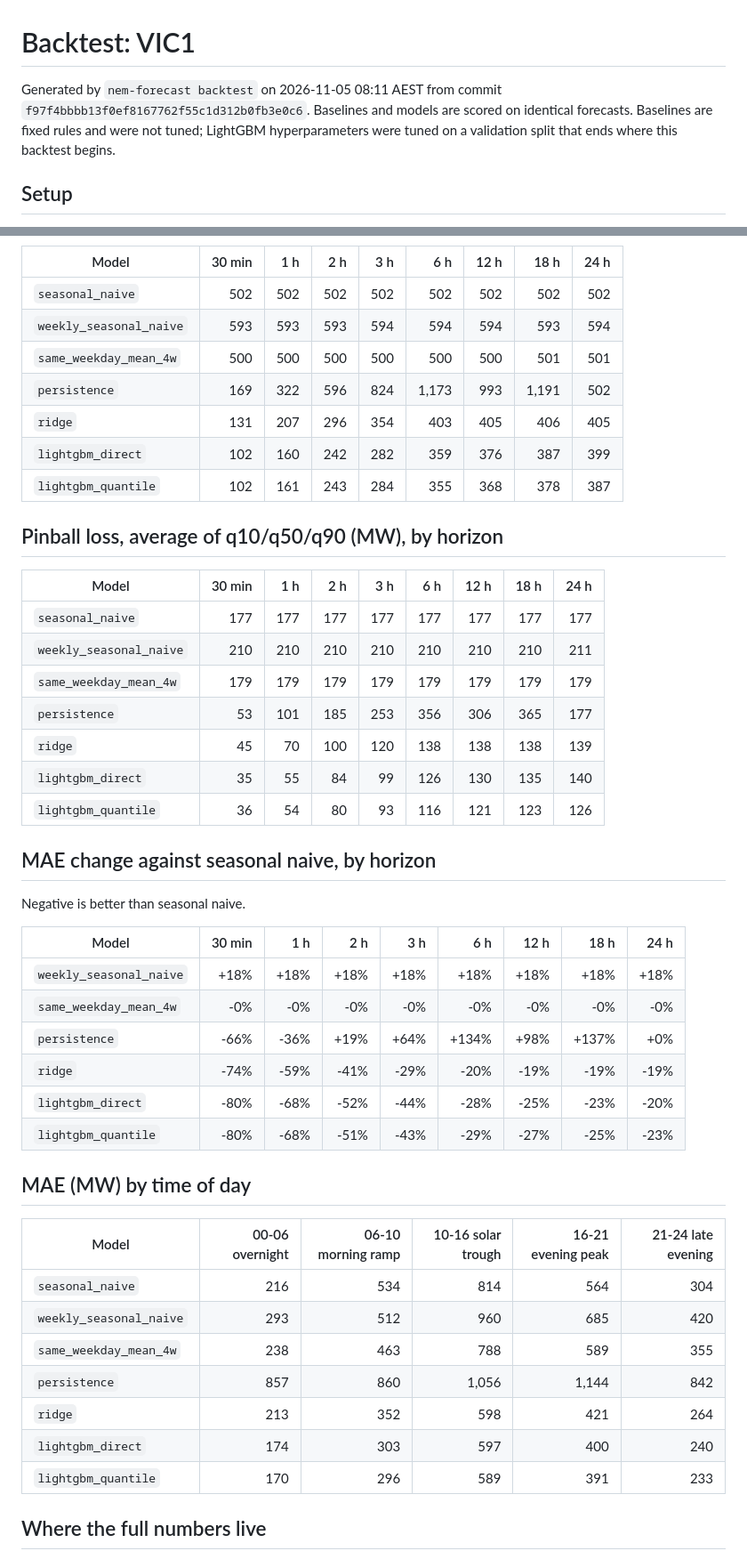
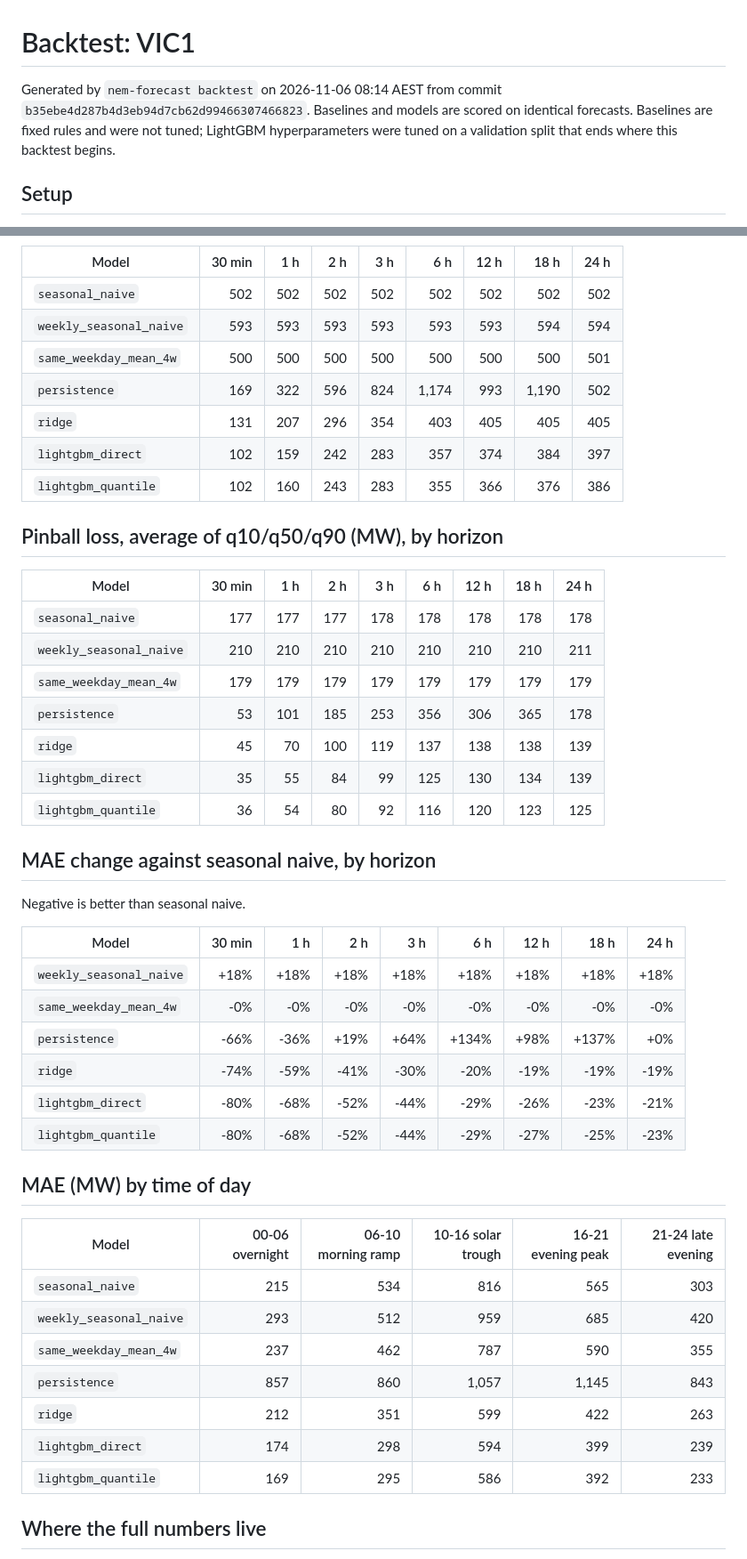
Before and after one commit to proxykhan/nem-forecast, a Markdown page: docs/backtest/README.md, 2 parts joined by grey strips. Shown at 89% size. Drawn GitHub-style.

Commit message:
Nightly backtest 2026-11-05 [skip ci]

```diff
--- a/docs/backtest/README.md
+++ b/docs/backtest/README.md
@@ -1,6 +1,6 @@
 # Backtest: VIC1
 
-Generated by `nem-forecast backtest` on 2026-11-05 08:11 AEST from commit `f97f4bbbb13f0ef8167762f55c1d312b0fb3e0c6`. Baselines and models are scored on identical forecasts. Baselines are fixed rules and were not tuned; LightGBM hyperparameters were tuned on a validation split that ends where this backtest begins.
+Generated by `nem-forecast backtest` on 2026-11-06 08:14 AEST from commit `b35ebe4d287b4d3eb94d7cb62d99466307466823`. Baselines and models are scored on identical forecasts. Baselines are fixed rules and were not tuned; LightGBM hyperparameters were tuned on a validation split that ends where this backtest begins.
 
 ## Setup
 
@@ -34,24 +34,24 @@ Generated by `nem-forecast backtest` on 2026-11-05 08:11 AEST from commit `f97f4
 | Model | 30 min | 1 h | 2 h | 3 h | 6 h | 12 h | 18 h | 24 h |
 |---|--:|--:|--:|--:|--:|--:|--:|--:|
 | `seasonal_naive` | 502 | 502 | 502 | 502 | 502 | 502 | 502 | 502 |
-| `weekly_seasonal_naive` | 593 | 593 | 593 | 594 | 594 | 594 | 593 | 594 |
-| `same_weekday_mean_4w` | 500 | 500 | 500 | 500 | 500 | 500 | 501 | 501 |
-| `persistence` | 169 | 322 | 596 | 824 | 1,173 | 993 | 1,191 | 502 |
-| `ridge` | 131 | 207 | 296 | 354 | 403 | 405 | 406 | 405 |
-| `lightgbm_direct` | 102 | 160 | 242 | 282 | 359 | 376 | 387 | 399 |
-| `lightgbm_quantile` | 102 | 161 | 243 | 284 | 355 | 368 | 378 | 387 |
+| `weekly_seasonal_naive` | 593 | 593 | 593 | 593 | 593 | 593 | 594 | 594 |
+| `same_weekday_mean_4w` | 500 | 500 | 500 | 500 | 500 | 500 | 500 | 501 |
+| `persistence` | 169 | 322 | 596 | 824 | 1,174 | 993 | 1,190 | 502 |
+| `ridge` | 131 | 207 | 296 | 354 | 403 | 405 | 405 | 405 |
+| `lightgbm_direct` | 102 | 159 | 242 | 283 | 357 | 374 | 384 | 397 |
+| `lightgbm_quantile` | 102 | 160 | 243 | 283 | 355 | 366 | 376 | 386 |
 
 ## Pinball loss, average of q10/q50/q90 (MW), by horizon
 
 | Model | 30 min | 1 h | 2 h | 3 h | 6 h | 12 h | 18 h | 24 h |
 |---|--:|--:|--:|--:|--:|--:|--:|--:|
-| `seasonal_naive` | 177 | 177 | 177 | 177 | 177 | 177 | 177 | 177 |
+| `seasonal_naive` | 177 | 177 | 177 | 178 | 178 | 178 | 178 | 178 |
 | `weekly_seasonal_naive` | 210 | 210 | 210 | 210 | 210 | 210 | 210 | 211 |
 | `same_weekday_mean_4w` | 179 | 179 | 179 | 179 | 179 | 179 | 179 | 179 |
-| `persistence` | 53 | 101 | 185 | 253 | 356 | 306 | 365 | 177 |
-| `ridge` | 45 | 70 | 100 | 120 | 138 | 138 | 138 | 139 |
-| `lightgbm_direct` | 35 | 55 | 84 | 99 | 126 | 130 | 135 | 140 |
-| `lightgbm_quantile` | 36 | 54 | 80 | 93 | 116 | 121 | 123 | 126 |
+| `persistence` | 53 | 101 | 185 | 253 | 356 | 306 | 365 | 178 |
+| `ridge` | 45 | 70 | 100 | 119 | 137 | 138 | 138 | 139 |
+| `lightgbm_direct` | 35 | 55 | 84 | 99 | 125 | 130 | 134 | 139 |
+| `lightgbm_quantile` | 36 | 54 | 80 | 92 | 116 | 120 | 123 | 125 |
 
 ## MAE change against seasonal naive, by horizon
 
@@ -62,21 +62,21 @@ Negative is better than seasonal naive.
 | `weekly_seasonal_naive` | +18% | +18% | +18% | +18% | +18% | +18% | +18% | +18% |
 | `same_weekday_mean_4w` | -0% | -0% | -0% | -0% | -0% | -0% | -0% | -0% |
 | `persistence` | -66% | -36% | +19% | +64% | +134% | +98% | +137% | +0% |
-| `ridge` | -74% | -59% | -41% | -29% | -20% | -19% | -19% | -19% |
-| `lightgbm_direct` | -80% | -68% | -52% | -44% | -28% | -25% | -23% | -20% |
-| `lightgbm_quantile` | -80% | -68% | -51% | -43% | -29% | -27% | -25% | -23% |
+| `ridge` | -74% | -59% | -41% | -30% | -20% | -19% | -19% | -19% |
+| `lightgbm_direct` | -80% | -68% | -52% | -44% | -29% | -26% | -23% | -21% |
+| `lightgbm_quantile` | -80% | -68% | -52% | -44% | -29% | -27% | -25% | -23% |
 
 ## MAE (MW) by time of day
 
 | Model | 00-06 overnight | 06-10 morning ramp | 10-16 solar trough | 16-21 evening peak | 21-24 late evening |
 |---|--:|--:|--:|--:|--:|
-| `seasonal_naive` | 216 | 534 | 814 | 564 | 304 |
-| `weekly_seasonal_naive` | 293 | 512 | 960 | 685 | 420 |
-| `same_weekday_mean_4w` | 238 | 463 | 788 | 589 | 355 |
-| `persistence` | 857 | 860 | 1,056 | 1,144 | 842 |
-| `ridge` | 213 | 352 | 598 | 421 | 264 |
-| `lightgbm_direct` | 174 | 303 | 597 | 400 | 240 |
-| `lightgbm_quantile` | 170 | 296 | 589 | 391 | 233 |
+| `seasonal_naive` | 215 | 534 | 816 | 565 | 303 |
+| `weekly_seasonal_naive` | 293 | 512 | 959 | 685 | 420 |
+| `same_weekday_mean_4w` | 237 | 462 | 787 | 590 | 355 |
+| `persistence` | 857 | 860 | 1,057 | 1,145 | 843 |
+| `ridge` | 212 | 351 | 599 | 422 | 263 |
+| `lightgbm_direct` | 174 | 298 | 594 | 399 | 239 |
+| `lightgbm_quantile` | 169 | 295 | 586 | 392 | 233 |
 
 ## Where the full numbers live
 
```
Also changed, not shown: other parts of docs/backtest/README.md (+16 -16 lines), README.md (+19 -19 lines), docs/backtest/mae_by_horizon.png.
